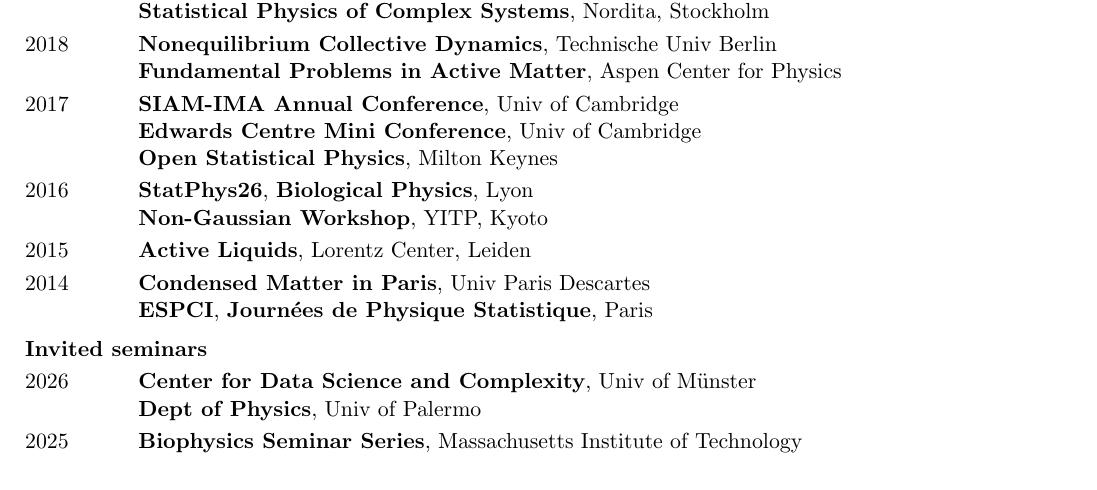
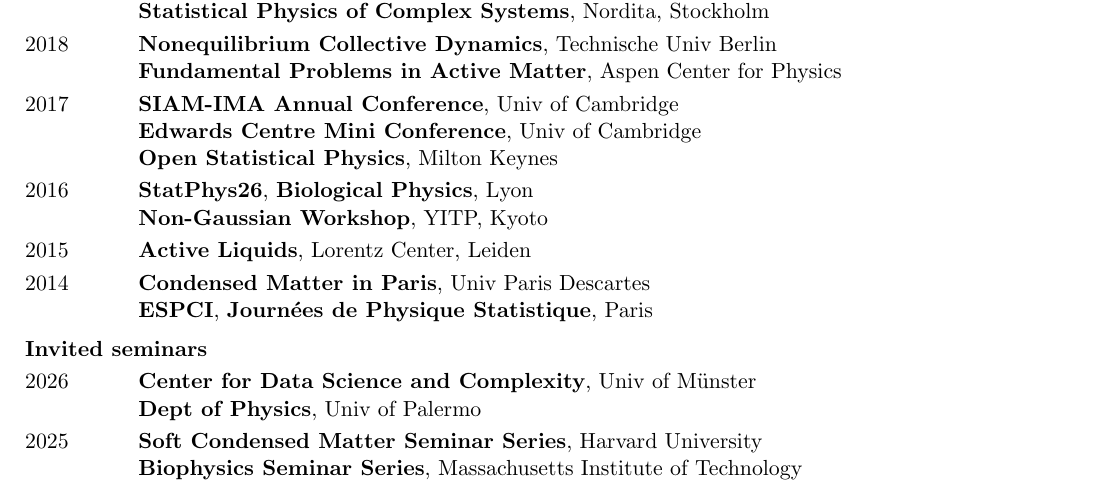
Before and after one commit to efodorphysics/efodorphysics.github.io, a LaTeX CV (CV/cv.tex): part of page 2 of 6, cut so that both start at the same text. Compiled offline with pdfLaTeX.

Commit message:
Add files via upload

```diff
--- a/CV/cv.tex
+++ b/CV/cv.tex
@@ -385,7 +385,9 @@
 
 \vskip.1cm
 \noindent
-2025 \hskip1.1cm {\bf Biophysics Seminar Series}, Massachusetts Institute of Technology
+2025 \hskip1.1cm {\bf Soft Condensed Matter Seminar Series}, Harvard University
+
+\hskip1.4cm {\bf Biophysics Seminar Series}, Massachusetts Institute of Technology
 
 \hskip1.4cm {\bf Solitons at work}, online
 
```
Also changed, not shown: CV/cv.pdf.
